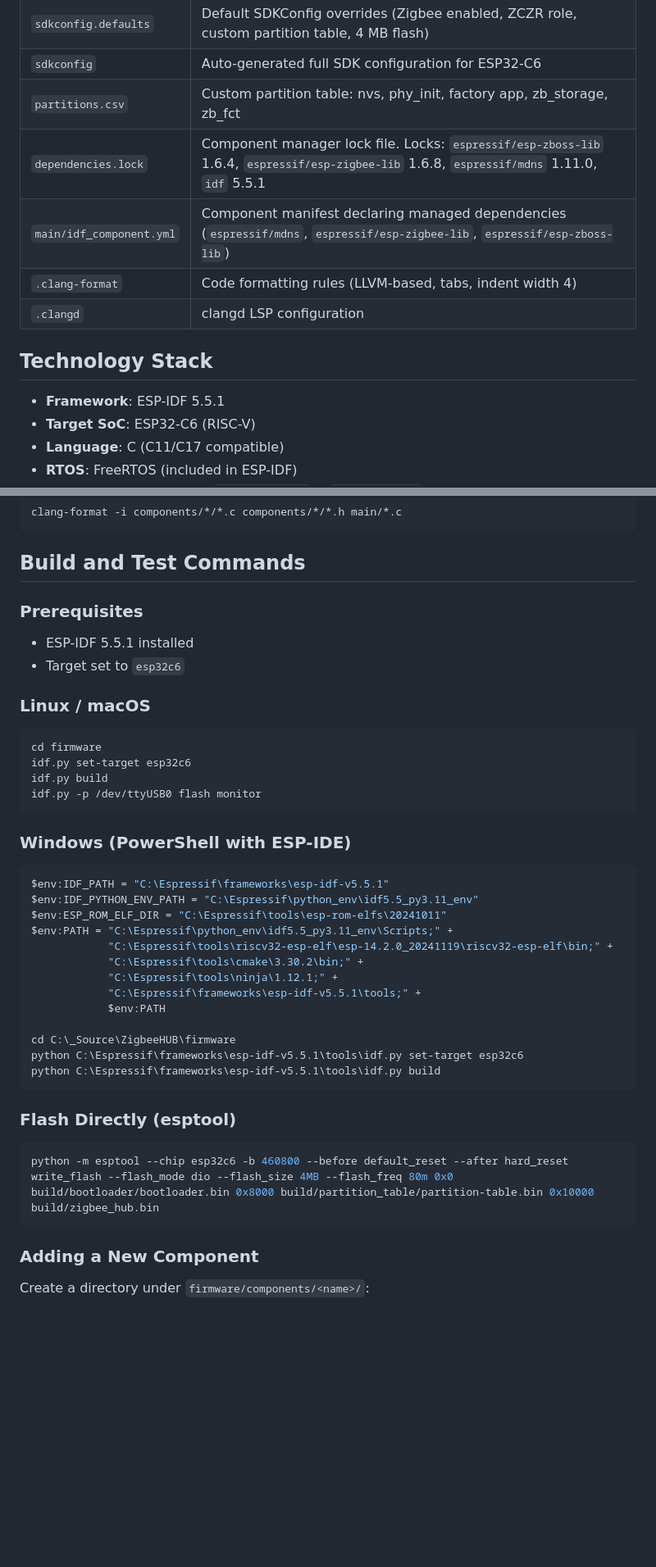
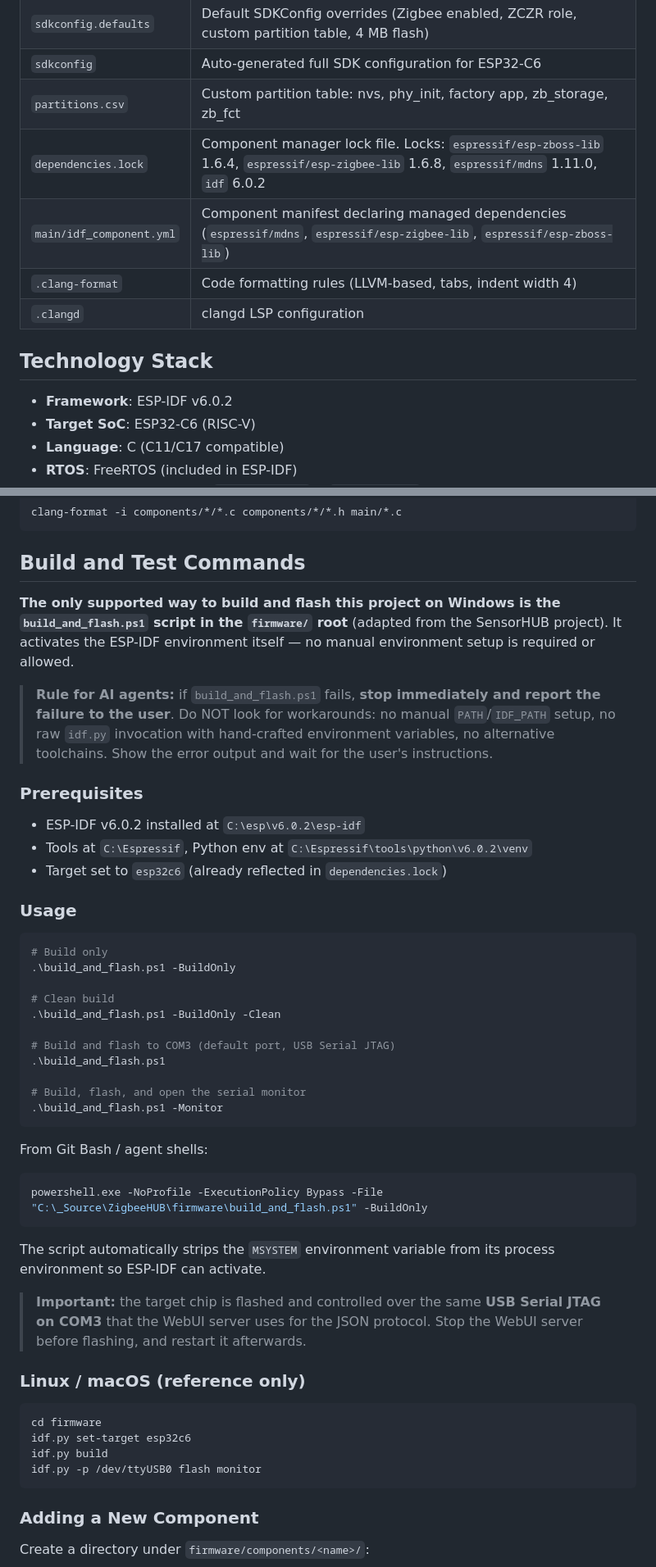
Before and after one commit to Mistress-Lukutar/Synth-home, a Markdown page: firmware/AGENTS.md, 2 parts joined by grey strips. Shown at 82% size. Drawn GitHub-style; blank space fills up the shorter version.

````diff
--- a/firmware/AGENTS.md
+++ b/firmware/AGENTS.md
@@ -14,14 +14,14 @@ The project is located under `firmware/` and uses the standard ESP-IDF component
 | `sdkconfig.defaults` | Default SDKConfig overrides (Zigbee enabled, ZCZR role, custom partition table, 4 MB flash) |
 | `sdkconfig` | Auto-generated full SDK configuration for ESP32-C6 |
 | `partitions.csv` | Custom partition table: nvs, phy_init, factory app, zb_storage, zb_fct |
-| `dependencies.lock` | Component manager lock file. Locks: `espressif/esp-zboss-lib` 1.6.4, `espressif/esp-zigbee-lib` 1.6.8, `espressif/mdns` 1.11.0, `idf` 5.5.1 |
+| `dependencies.lock` | Component manager lock file. Locks: `espressif/esp-zboss-lib` 1.6.4, `espressif/esp-zigbee-lib` 1.6.8, `espressif/mdns` 1.11.0, `idf` 6.0.2 |
 | `main/idf_component.yml` | Component manifest declaring managed dependencies (`espressif/mdns`, `espressif/esp-zigbee-lib`, `espressif/esp-zboss-lib`) |
 | `.clang-format` | Code formatting rules (LLVM-based, tabs, indent width 4) |
 | `.clangd` | clangd LSP configuration |
 
 ## Technology Stack
 
-- **Framework**: ESP-IDF 5.5.1
+- **Framework**: ESP-IDF v6.0.2
 - **Target SoC**: ESP32-C6 (RISC-V)
 - **Language**: C (C11/C17 compatible)
 - **RTOS**: FreeRTOS (included in ESP-IDF)
@@ -150,38 +150,55 @@ clang-format -i components/*/*.c components/*/*.h main/*.c
 
 ## Build and Test Commands
 
+**The only supported way to build and flash this project on Windows is the
+`build_and_flash.ps1` script in the `firmware/` root** (adapted from the
+SensorHUB project). It activates the ESP-IDF environment itself — no manual
+environment setup is required or allowed.
+
+> **Rule for AI agents:** if `build_and_flash.ps1` fails, **stop immediately
+> and report the failure to the user**. Do NOT look for workarounds: no manual
+> `PATH`/`IDF_PATH` setup, no raw `idf.py` invocation with hand-crafted
+> environment variables, no alternative toolchains. Show the error output and
+> wait for the user's instructions.
+
 ### Prerequisites
-- ESP-IDF 5.5.1 installed
-- Target set to `esp32c6`
+- ESP-IDF v6.0.2 installed at `C:\esp\v6.0.2\esp-idf`
+- Tools at `C:\Espressif`, Python env at `C:\Espressif\tools\python\v6.0.2\venv`
+- Target set to `esp32c6` (already reflected in `dependencies.lock`)
 
-### Linux / macOS
+### Usage
+```powershell
+# Build only
+.\build_and_flash.ps1 -BuildOnly
+
+# Clean build
+.\build_and_flash.ps1 -BuildOnly -Clean
+
+# Build and flash to COM3 (default port, USB Serial JTAG)
+.\build_and_flash.ps1
+
+# Build, flash, and open the serial monitor
+.\build_and_flash.ps1 -Monitor
+```
+
+From Git Bash / agent shells:
+```bash
+powershell.exe -NoProfile -ExecutionPolicy Bypass -File "C:\_Source\ZigbeeHUB\firmware\build_and_flash.ps1" -BuildOnly
+```
+
+The script automatically strips the `MSYSTEM` environment variable from its
+process environment so ESP-IDF can activate.
+
+> **Important:** the target chip is flashed and controlled over the same
+> **USB Serial JTAG on COM3** that the WebUI server uses for the JSON protocol.
+> Stop the WebUI server before flashing, and restart it afterwards.
+
+### Linux / macOS (reference only)
 ```bash
 cd firmware
 idf.py set-target esp32c6
 idf.py build
 idf.py -p /dev/ttyUSB0 flash monitor
-```
-
-### Windows (PowerShell with ESP-IDE)
-```powershell
-$env:IDF_PATH = "C:\Espressif\frameworks\esp-idf-v5.5.1"
-$env:IDF_PYTHON_ENV_PATH = "C:\Espressif\python_env\idf5.5_py3.11_env"
-$env:ESP_ROM_ELF_DIR = "C:\Espressif\tools\esp-rom-elfs\20241011"
-$env:PATH = "C:\Espressif\python_env\idf5.5_py3.11_env\Scripts;" +
-            "C:\Espressif\tools\riscv32-esp-elf\esp-14.2.0_20241119\riscv32-esp-elf\bin;" +
-            "C:\Espressif\tools\cmake\3.30.2\bin;" +
-            "C:\Espressif\tools\ninja\1.12.1;" +
-            "C:\Espressif\frameworks\esp-idf-v5.5.1\tools;" +
-            $env:PATH
-
-cd C:\_Source\ZigbeeHUB\firmware
-python C:\Espressif\frameworks\esp-idf-v5.5.1\tools\idf.py set-target esp32c6
-python C:\Espressif\frameworks\esp-idf-v5.5.1\tools\idf.py build
-```
-
-### Flash Directly (esptool)
-```bash
-python -m esptool --chip esp32c6 -b 460800 --before default_reset --after hard_reset write_flash --flash_mode dio --flash_size 4MB --flash_freq 80m 0x0 build/bootloader/bootloader.bin 0x8000 build/partition_table/partition-table.bin 0x10000 build/zigbee_hub.bin
 ```
 
 ### Adding a New Component
````
Also changed, not shown: other parts of firmware/AGENTS.md (+1 -1 lines), AGENTS.md (+61 -39 lines).
